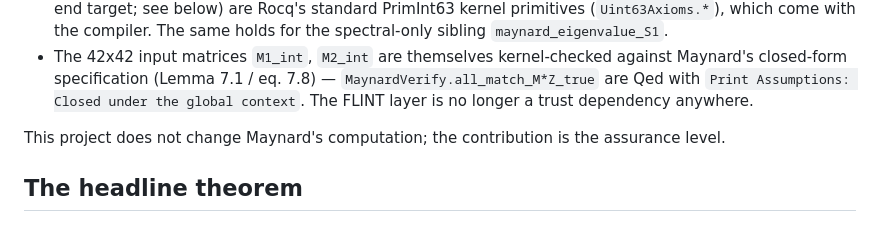
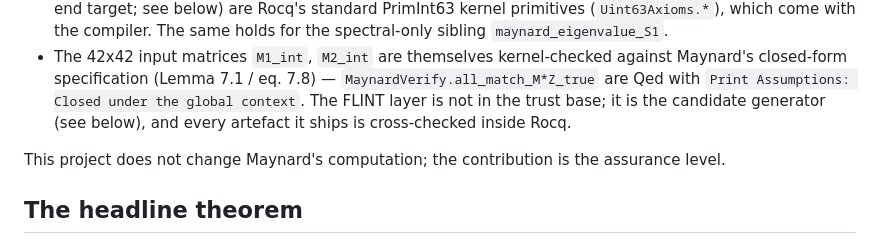
Before and after one commit to LLM4Rocq/small-prime-gap, a Markdown page: README.md, the part around the change. Rendered like a GitHub page.

Commit message:
README: drop stale "no longer a trust dependency" wording
A leftover from before the FLINT-as-candidate-generator reframe
(commit 7a1e824). "No longer a trust dependency" implied that FLINT
once was one — but in the project's current architecture FLINT was
never a trust dependency to begin with: its outputs have always been
cross-checked inside Rocq.

Replace with a positive characterisation: "The FLINT layer is not in
the trust base; it is the candidate generator, and every artefact it
ships is cross-checked inside Rocq."

Co-Authored-By: Claude Opus 4.7 (1M context) <noreply@anthropic.com>

```diff
--- a/README.md
+++ b/README.md
@@ -44,7 +44,9 @@ that the Rocq build cross-checks before accepting.
   kernel-checked against Maynard's closed-form specification
   (Lemma 7.1 / eq. 7.8) — `MaynardVerify.all_match_M*Z_true` are Qed
   with `Print Assumptions: Closed under the global context`.
-  The FLINT layer is no longer a trust dependency anywhere.
+  The FLINT layer is not in the trust base; it is the candidate
+  generator (see below), and every artefact it ships is cross-checked
+  inside Rocq.
 
 This project does not change Maynard's computation; the contribution
 is the assurance level.
```
